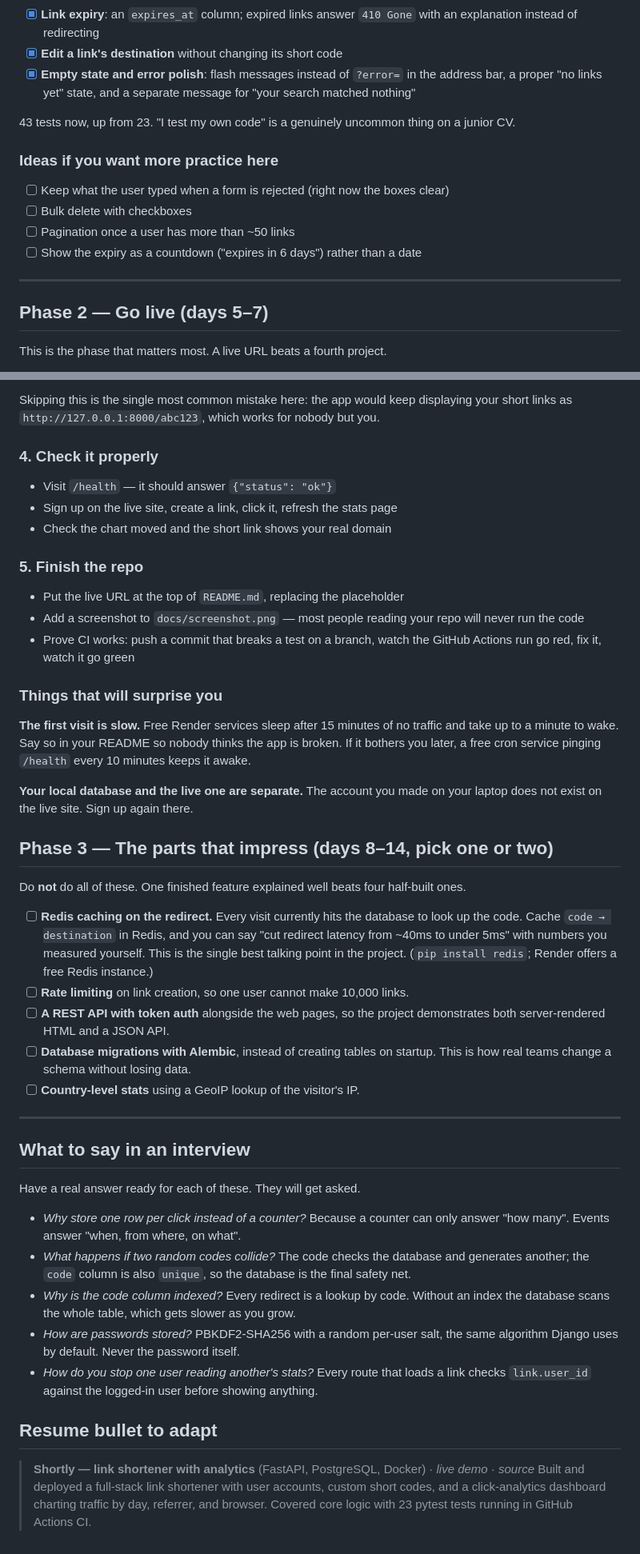
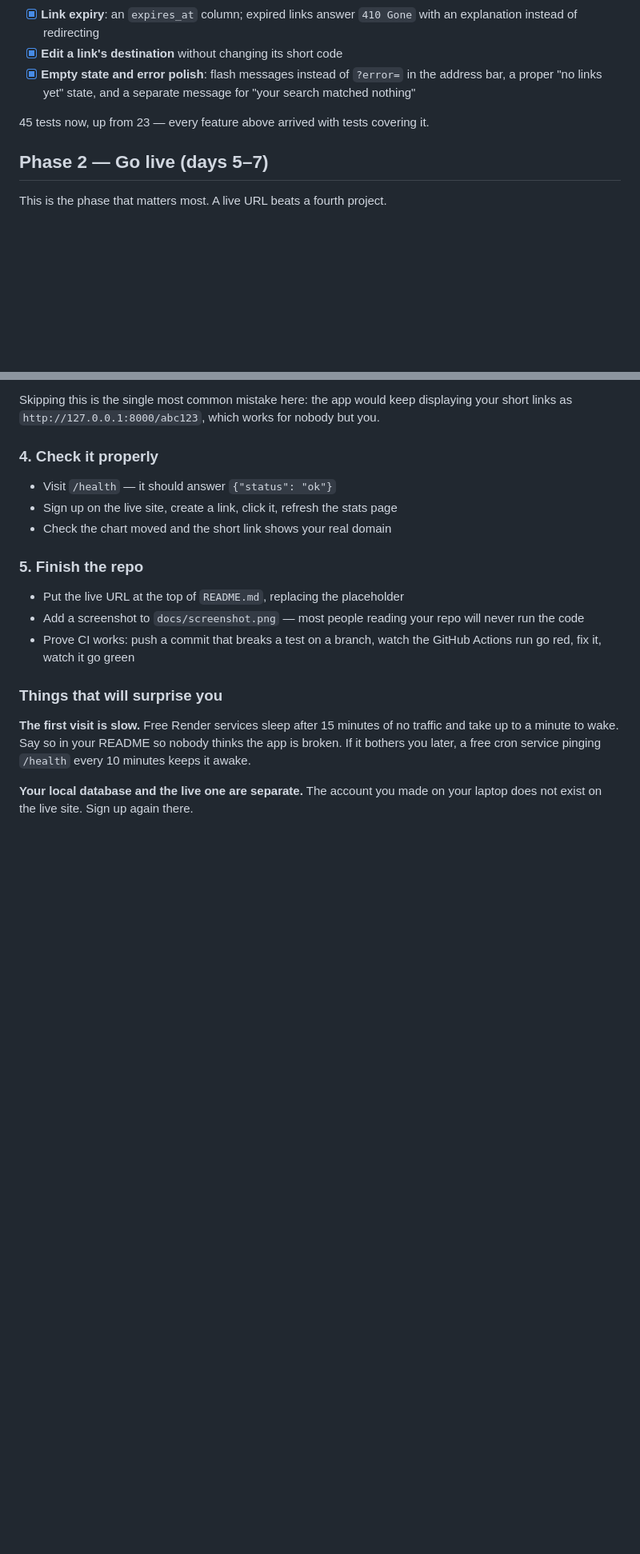
Before and after one commit to LaibaZaffar/link-shortener, a Markdown page: ROADMAP.md, 2 parts joined by grey strips. Shown at 80% size. GitHub-like rendering; blank space fills up the shorter version.

Commit message:
Trim the roadmap to what was actually built
Removes the unbuilt Phase 3 section, the parked ideas under Phase 1, and
the interview and resume notes, then rewrites the intro to match. What
remains is a record of how the project was built and deployed.

```diff
--- a/ROADMAP.md
+++ b/ROADMAP.md
@@ -32,17 +30,7 @@ understand a codebase you did not write.
       the address bar, a proper "no links yet" state, and a separate message
       for "your search matched nothing"
 
-43 tests now, up from 23. "I test my own code" is a genuinely uncommon thing on
-a junior CV.
-
-### Ideas if you want more practice here
-
-- [ ] Keep what the user typed when a form is rejected (right now the boxes clear)
-- [ ] Bulk delete with checkboxes
-- [ ] Pagination once a user has more than ~50 links
-- [ ] Show the expiry as a countdown ("expires in 6 days") rather than a date
-
----
+45 tests now, up from 23 — every feature above arrived with tests covering it.
 
 ## Phase 2 — Go live (days 5–7)
 
@@ -133,47 +121,3 @@ the app is broken. If it bothers you later, a free cron service pinging
 
 **Your local database and the live one are separate.** The account you made on
 your laptop does not exist on the live site. Sign up again there.
-
-## Phase 3 — The parts that impress (days 8–14, pick one or two)
-
-Do **not** do all of these. One finished feature explained well beats four
-half-built ones.
-
-- [ ] **Redis caching on the redirect.** Every visit currently hits the
-      database to look up the code. Cache `code → destination` in Redis, and
-      you can say "cut redirect latency from ~40ms to under 5ms" with numbers
-      you measured yourself. This is the single best talking point in the
-      project. (`pip install redis`; Render offers a free Redis instance.)
-- [ ] **Rate limiting** on link creation, so one user cannot make 10,000 links.
-- [ ] **A REST API with token auth** alongside the web pages, so the project
-      demonstrates both server-rendered HTML and a JSON API.
-- [ ] **Database migrations with Alembic**, instead of creating tables on
-      startup. This is how real teams change a schema without losing data.
-- [ ] **Country-level stats** using a GeoIP lookup of the visitor's IP.
-
----
-
-## What to say in an interview
-
-Have a real answer ready for each of these. They will get asked.
-
-- *Why store one row per click instead of a counter?* Because a counter can
-  only answer "how many". Events answer "when, from where, on what".
-- *What happens if two random codes collide?* The code checks the database and
-  generates another; the `code` column is also `unique`, so the database is the
-  final safety net.
-- *Why is the code column indexed?* Every redirect is a lookup by code. Without
-  an index the database scans the whole table, which gets slower as you grow.
-- *How are passwords stored?* PBKDF2-SHA256 with a random per-user salt, the
-  same algorithm Django uses by default. Never the password itself.
-- *How do you stop one user reading another's stats?* Every route that loads a
-  link checks `link.user_id` against the logged-in user before showing anything.
-
-## Resume bullet to adapt
-
-> **Shortly — link shortener with analytics** (FastAPI, PostgreSQL, Docker) ·
-> *live demo · source*
-> Built and deployed a full-stack link shortener with user accounts, custom
-> short codes, and a click-analytics dashboard charting traffic by day,
-> referrer, and browser. Covered core logic with 23 pytest tests running in
-> GitHub Actions CI.
```
Also changed, not shown: other parts of ROADMAP.md (+3 -5 lines).
